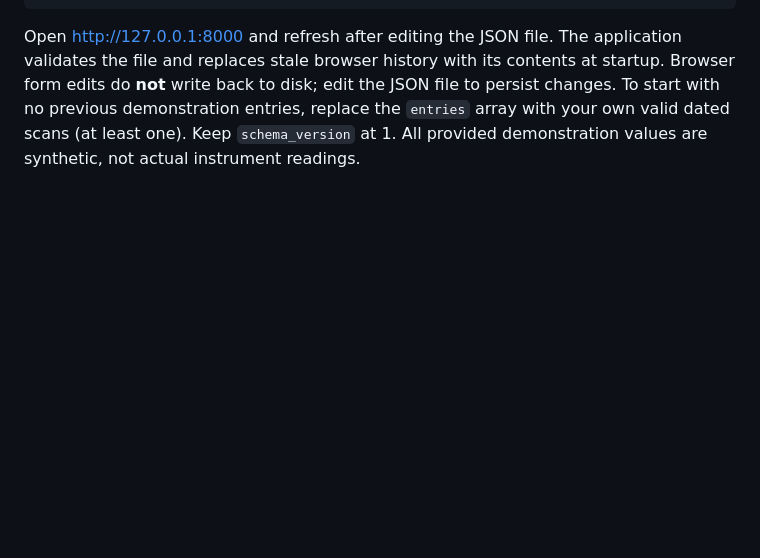
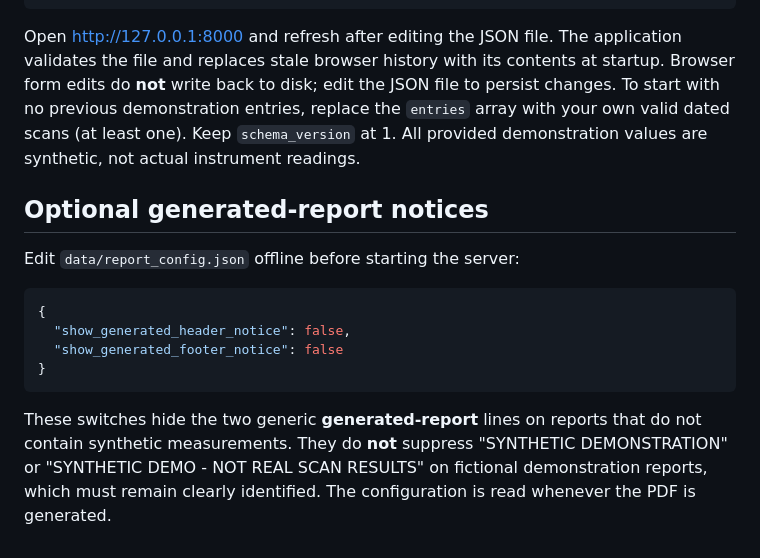
Before and after one commit to jimilinuxguy/body-composition-report-studio, a Markdown page: README.md, the part around the change. Rendered like a GitHub page; blank space fills up the shorter version.

Commit message:
docs: explain optional generated notices and synthetic disclosure requirement

````diff
--- a/README.md
+++ b/README.md
@@ -78,3 +78,20 @@ JSON file to persist changes. To start with no previous demonstration entries,
 replace the `entries` array with your own valid dated scans (at least one).
 Keep `schema_version` at 1. All provided demonstration values are synthetic,
 not actual instrument readings.
+
+## Optional generated-report notices
+
+Edit `data/report_config.json` offline before starting the server:
+
+```json
+{
+  "show_generated_header_notice": false,
+  "show_generated_footer_notice": false
+}
+```
+
+These switches hide the two generic **generated-report** lines on reports
+that do not contain synthetic measurements. They do **not** suppress
+"SYNTHETIC DEMONSTRATION" or "SYNTHETIC DEMO - NOT REAL SCAN RESULTS"
+on fictional demonstration reports, which must remain clearly identified.
+The configuration is read whenever the PDF is generated.
````
